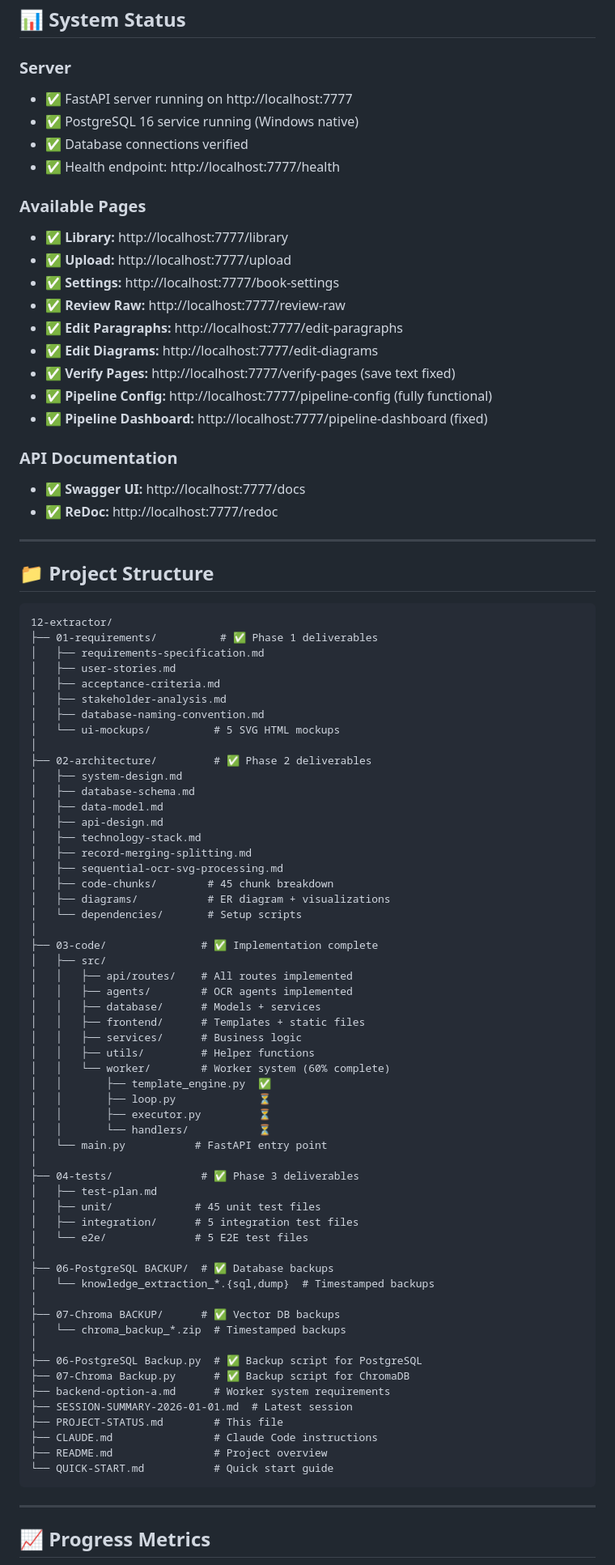
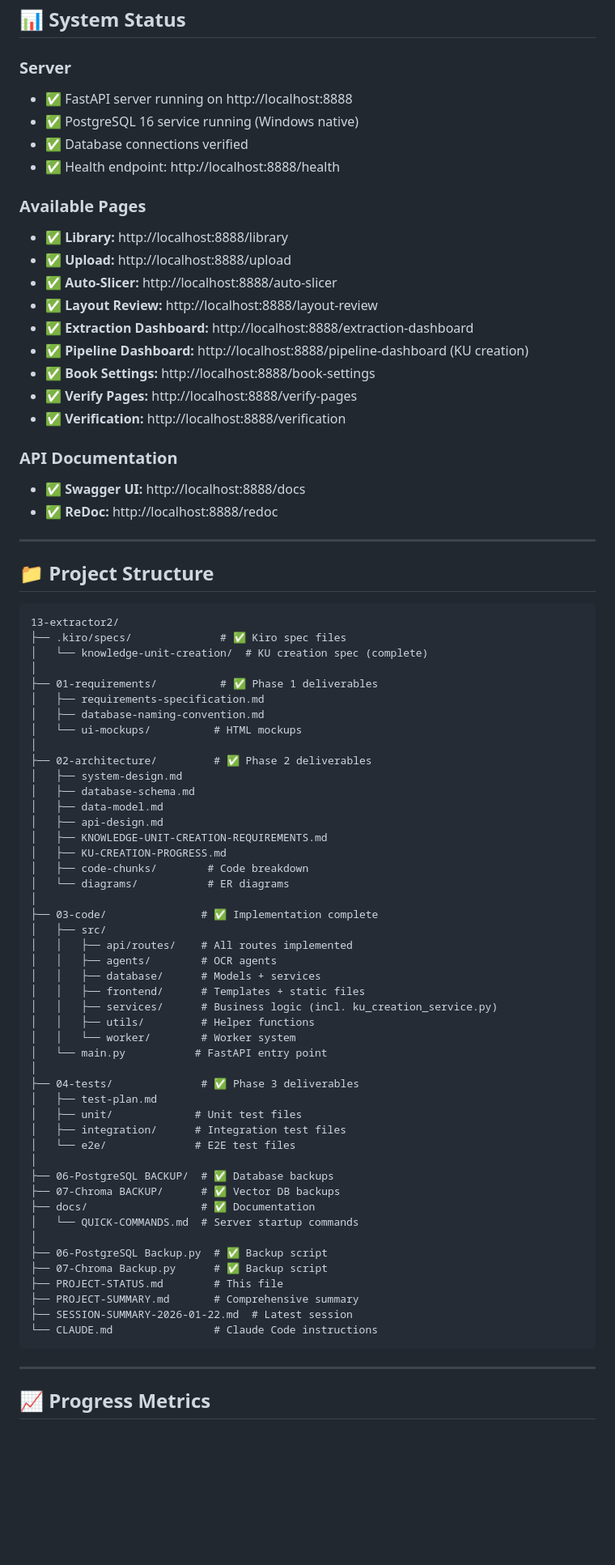
Before and after one commit to Kareem438/extractor2, a Markdown page: PROJECT-STATUS.md, the part around one of its changes. Shown at 81% size. Drawn GitHub-style; blank space fills up the shorter version.

Commit message:
docs: Update PROJECT-STATUS.md and QUICK-COMMANDS.md with current progress

````diff
--- a/PROJECT-STATUS.md
+++ b/PROJECT-STATUS.md
@@ -163,87 +198,78 @@ A comprehensive system for extracting, processing, and managing knowledge from P
 ## 📊 System Status
 
 ### Server
-- ✅ FastAPI server running on http://localhost:7777
+- ✅ FastAPI server running on http://localhost:8888
 - ✅ PostgreSQL 16 service running (Windows native)
 - ✅ Database connections verified
-- ✅ Health endpoint: http://localhost:7777/health
+- ✅ Health endpoint: http://localhost:8888/health
 
 ### Available Pages
-- ✅ **Library:** http://localhost:7777/library
-- ✅ **Upload:** http://localhost:7777/upload
-- ✅ **Settings:** http://localhost:7777/book-settings
-- ✅ **Review Raw:** http://localhost:7777/review-raw
-- ✅ **Edit Paragraphs:** http://localhost:7777/edit-paragraphs
-- ✅ **Edit Diagrams:** http://localhost:7777/edit-diagrams
-- ✅ **Verify Pages:** http://localhost:7777/verify-pages (save text fixed)
-- ✅ **Pipeline Config:** http://localhost:7777/pipeline-config (fully functional)
-- ✅ **Pipeline Dashboard:** http://localhost:7777/pipeline-dashboard (fixed)
+- ✅ **Library:** http://localhost:8888/library
+- ✅ **Upload:** http://localhost:8888/upload
+- ✅ **Auto-Slicer:** http://localhost:8888/auto-slicer
+- ✅ **Layout Review:** http://localhost:8888/layout-review
+- ✅ **Extraction Dashboard:** http://localhost:8888/extraction-dashboard
+- ✅ **Pipeline Dashboard:** http://localhost:8888/pipeline-dashboard (KU creation)
+- ✅ **Book Settings:** http://localhost:8888/book-settings
+- ✅ **Verify Pages:** http://localhost:8888/verify-pages
+- ✅ **Verification:** http://localhost:8888/verification
 
 ### API Documentation
-- ✅ **Swagger UI:** http://localhost:7777/docs
-- ✅ **ReDoc:** http://localhost:7777/redoc
+- ✅ **Swagger UI:** http://localhost:8888/docs
+- ✅ **ReDoc:** http://localhost:8888/redoc
 
 ---
 
 ## 📁 Project Structure
 
 ```
-12-extractor/
+13-extractor2/
+├── .kiro/specs/              # ✅ Kiro spec files
+│   └── knowledge-unit-creation/  # KU creation spec (complete)
+│
 ├── 01-requirements/          # ✅ Phase 1 deliverables
 │   ├── requirements-specification.md
-│   ├── user-stories.md
-│   ├── acceptance-criteria.md
-│   ├── stakeholder-analysis.md
 │   ├── database-naming-convention.md
-│   └── ui-mockups/          # 5 SVG HTML mockups
+│   └── ui-mockups/          # HTML mockups
 │
 ├── 02-architecture/         # ✅ Phase 2 deliverables
 │   ├── system-design.md
 │   ├── database-schema.md
 │   ├── data-model.md
 │   ├── api-design.md
-│   ├── technology-stack.md
-│   ├── record-merging-splitting.md
-│   ├── sequential-ocr-svg-processing.md
-│   ├── code-chunks/        # 45 chunk breakdown
-│   ├── diagrams/           # ER diagram + visualizations
-│   └── dependencies/       # Setup scripts
+│   ├── KNOWLEDGE-UNIT-CREATION-REQUIREMENTS.md
+│   ├── KU-CREATION-PROGRESS.md
+│   ├── code-chunks/        # Code breakdown
+│   └── diagrams/           # ER diagrams
 │
 ├── 03-code/               # ✅ Implementation complete
 │   ├── src/
 │   │   ├── api/routes/    # All routes implemented
-│   │   ├── agents/        # OCR agents implemented
+│   │   ├── agents/        # OCR agents
 │   │   ├── database/      # Models + services
 │   │   ├── frontend/      # Templates + static files
-│   │   ├── services/      # Business logic
+│   │   ├── services/      # Business logic (incl. ku_creation_service.py)
 │   │   ├── utils/         # Helper functions
-│   │   └── worker/        # Worker system (60% complete)
-│   │       ├── template_engine.py  ✅
-│   │       ├── loop.py             ⏳
-│   │       ├── executor.py         ⏳
-│   │       └── handlers/           ⏳
+│   │   └── worker/        # Worker system
 │   └── main.py           # FastAPI entry point
 │
 ├── 04-tests/              # ✅ Phase 3 deliverables
 │   ├── test-plan.md
-│   ├── unit/             # 45 unit test files
-│   ├── integration/      # 5 integration test files
-│   └── e2e/              # 5 E2E test files
+│   ├── unit/             # Unit test files
+│   ├── integration/      # Integration test files
+│   └── e2e/              # E2E test files
 │
 ├── 06-PostgreSQL BACKUP/  # ✅ Database backups
-│   └── knowledge_extraction_*.{sql,dump}  # Timestamped backups
+├── 07-Chroma BACKUP/      # ✅ Vector DB backups
+├── docs/                  # ✅ Documentation
+│   └── QUICK-COMMANDS.md  # Server startup commands
 │
-├── 07-Chroma BACKUP/      # ✅ Vector DB backups
-│   └── chroma_backup_*.zip  # Timestamped backups
-│
-├── 06-PostgreSQL Backup.py  # ✅ Backup script for PostgreSQL
-├── 07-Chroma Backup.py      # ✅ Backup script for ChromaDB
-├── backend-option-a.md      # Worker system requirements
-├── SESSION-SUMMARY-2026-01-01.md  # Latest session
+├── 06-PostgreSQL Backup.py  # ✅ Backup script
+├── 07-Chroma Backup.py      # ✅ Backup script
 ├── PROJECT-STATUS.md        # This file
-├── CLAUDE.md                # Claude Code instructions
-├── README.md                # Project overview
-└── QUICK-START.md           # Quick start guide
+├── PROJECT-SUMMARY.md       # Comprehensive summary
+├── SESSION-SUMMARY-2026-01-22.md  # Latest session
+└── CLAUDE.md                # Claude Code instructions
 ```
 
 ---
````
Also changed, not shown: other parts of PROJECT-STATUS.md (+85 -33 lines), docs/QUICK-COMMANDS.md (+0 -18 lines).
